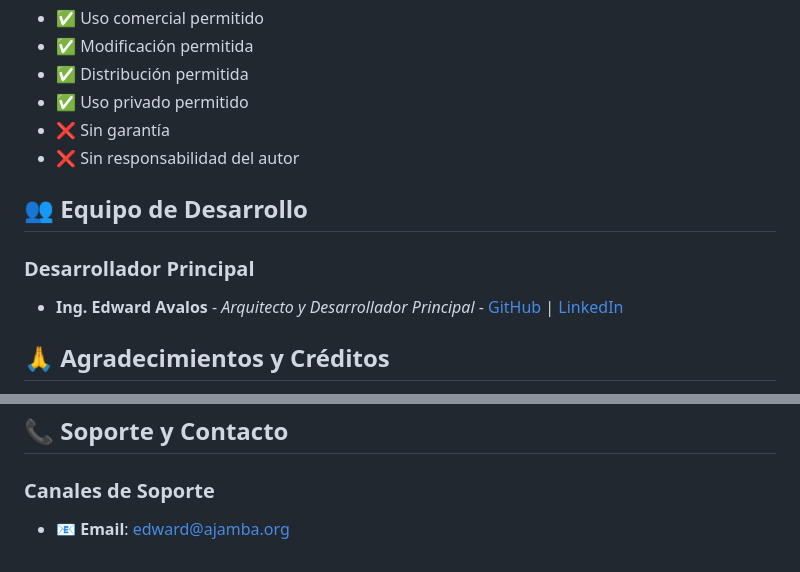
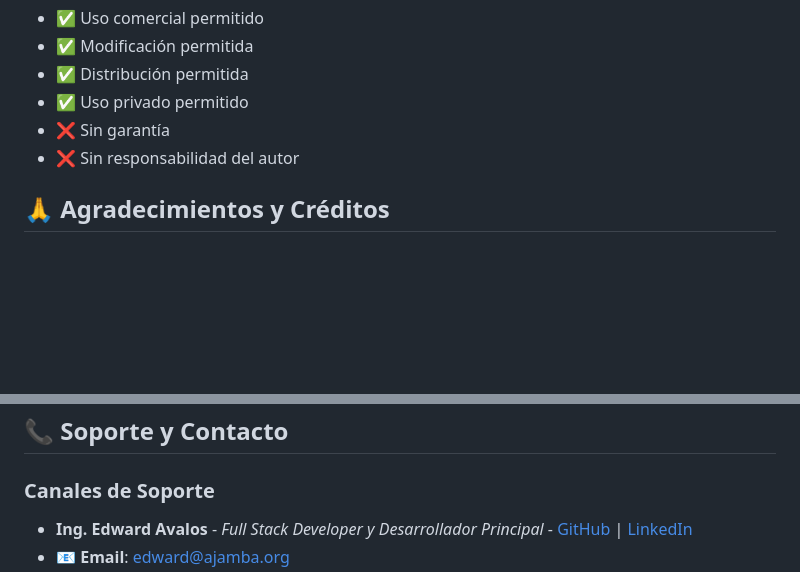
Before and after one commit to kirusiya/Custom-theme-Wordpress, a Markdown page: README.md, 2 parts joined by grey strips. Rendered like a GitHub page; blank space fills up the shorter version.

```diff
--- a/README.md
+++ b/README.md
@@ -289,12 +289,6 @@ Este proyecto está licenciado bajo la **Licencia MIT** - ver el archivo LICENSE
 - ❌ Sin garantía
 - ❌ Sin responsabilidad del autor
 
-## 👥 Equipo de Desarrollo
-
-### Desarrollador Principal
-
-- **Ing. Edward Avalos** - *Arquitecto y Desarrollador Principal* - [GitHub](https://github.com/kirusiya/) | [LinkedIn](https://www.linkedin.com/in/edward-avalos-severiche/)
-
 ## 🙏 Agradecimientos y Créditos
 
 - **WordPress Community** - Por la plataforma base
@@ -308,4 +302,5 @@ Este proyecto está licenciado bajo la **Licencia MIT** - ver el archivo LICENSE
 
 ### Canales de Soporte
 
+- **Ing. Edward Avalos** - *Full Stack Developer y Desarrollador Principal* - [GitHub](https://github.com/kirusiya/) | [LinkedIn](https://www.linkedin.com/in/edward-avalos-severiche/)
 - 📧 **Email**: edward@ajamba.org
```
Also changed, not shown: other parts of README.md (+1 -1 lines).
